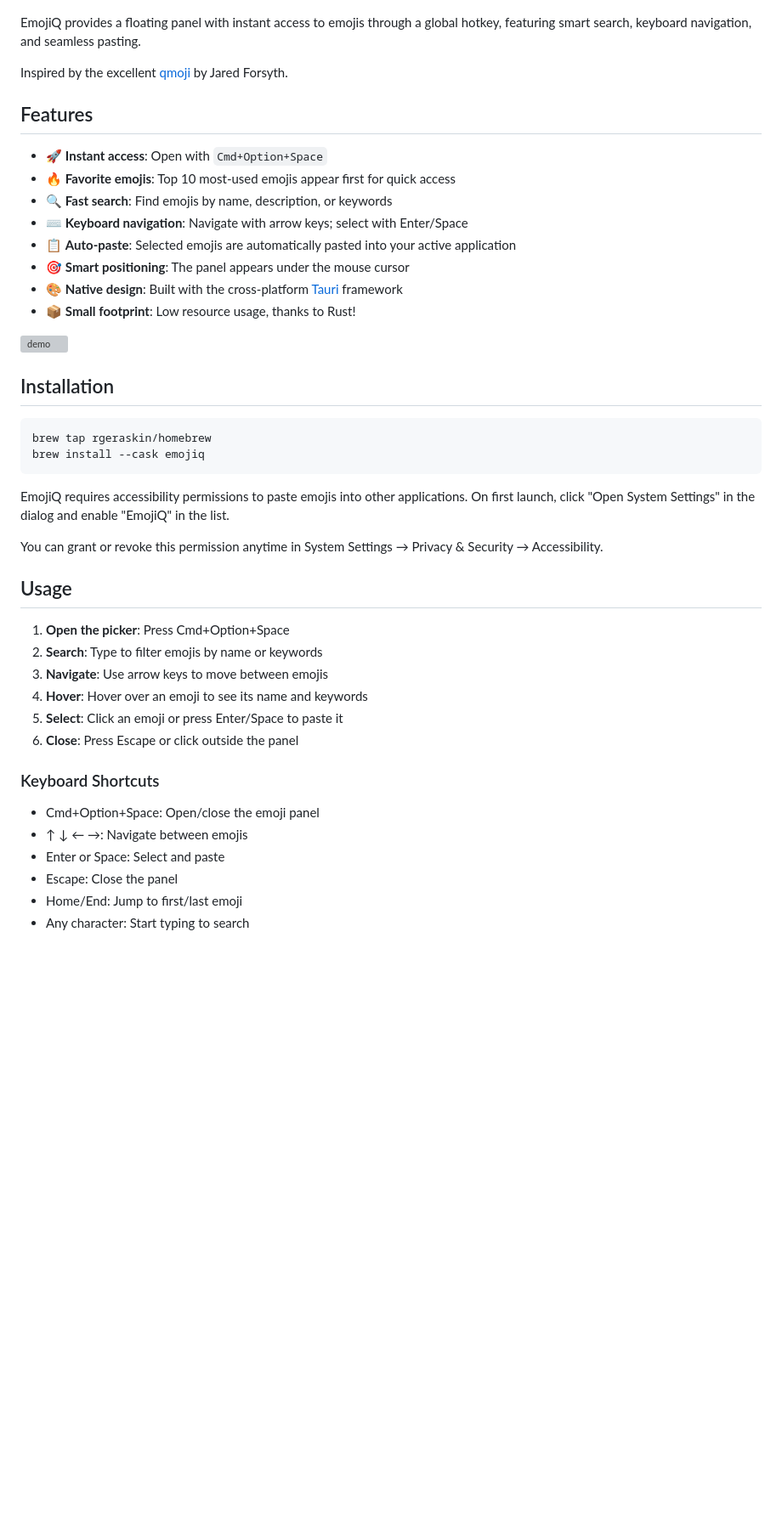
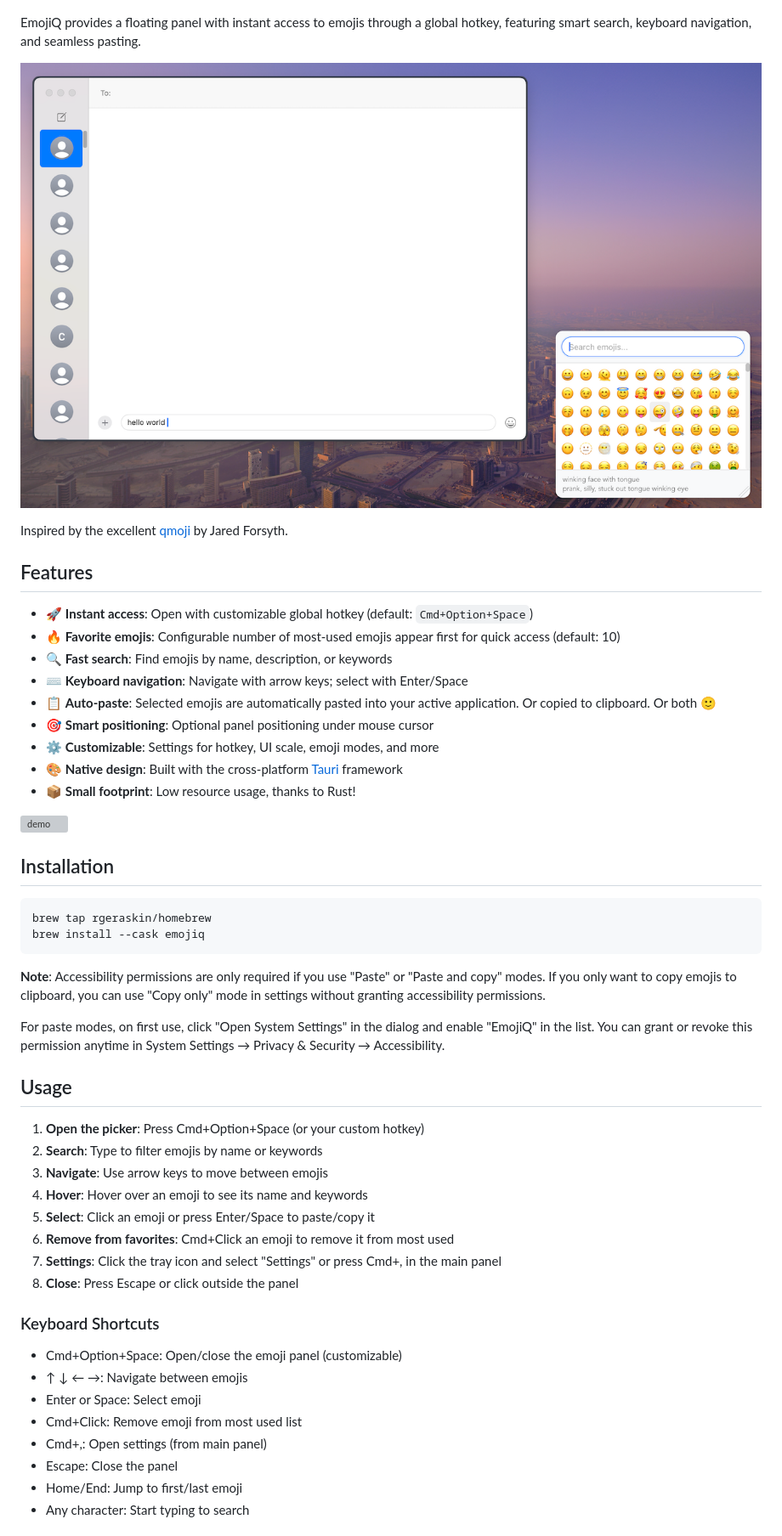
Before and after one commit to rgeraskin/emojiq, a Markdown page: README.md, the part around the change printed below. Shown: that part at 85% size. GitHub-like rendering; pictures changed too: logo2.png (added); blank space fills up the shorter version; grey boxes are pictures that could not be loaded.

````diff
--- a/README.md
+++ b/README.md
@@ -4,17 +5,20 @@ Frustrated with every app reinventing its own emoji picker? Replace them with Em
 ![logo](logo.png)
 
 EmojiQ provides a floating panel with instant access to emojis through a global hotkey, featuring smart search, keyboard navigation, and seamless pasting.
+
+![logo2](logo2.png)
 
 Inspired by the excellent [qmoji](https://github.com/jaredly/qmoji) by Jared Forsyth.
 
 ## Features
 
-- 🚀 **Instant access**: Open with `Cmd+Option+Space`
-- 🔥 **Favorite emojis**: Top 10 most-used emojis appear first for quick access
+- 🚀 **Instant access**: Open with customizable global hotkey (default: `Cmd+Option+Space`)
+- 🔥 **Favorite emojis**: Configurable number of most-used emojis appear first for quick access (default: 10)
 - 🔍 **Fast search**: Find emojis by name, description, or keywords
 - ⌨️ **Keyboard navigation**: Navigate with arrow keys; select with Enter/Space
-- 📋 **Auto-paste**: Selected emojis are automatically pasted into your active application
-- 🎯 **Smart positioning**: The panel appears under the mouse cursor
+- 📋 **Auto-paste**: Selected emojis are automatically pasted into your active application. Or copied to clipboard. Or both 🙂
+- 🎯 **Smart positioning**: Optional panel positioning under mouse cursor
+- ⚙️ **Customizable**: Settings for hotkey, UI scale, emoji modes, and more
 - 🎨 **Native design**: Built with the cross-platform [Tauri](https://tauri.app) framework
 - 📦 **Small footprint**: Low resource usage, thanks to Rust!
 
@@ -27,24 +31,28 @@ brew tap rgeraskin/homebrew
 brew install --cask emojiq
 ```
 
-EmojiQ requires accessibility permissions to paste emojis into other applications. On first launch, click "Open System Settings" in the dialog and enable "EmojiQ" in the list.
+**Note**: Accessibility permissions are only required if you use "Paste" or "Paste and copy" modes. If you only want to copy emojis to clipboard, you can use "Copy only" mode in settings without granting accessibility permissions.
 
-You can grant or revoke this permission anytime in System Settings → Privacy & Security → Accessibility.
+For paste modes, on first use, click "Open System Settings" in the dialog and enable "EmojiQ" in the list. You can grant or revoke this permission anytime in System Settings → Privacy & Security → Accessibility.
 
 ## Usage
 
-1. **Open the picker**: Press Cmd+Option+Space
+1. **Open the picker**: Press Cmd+Option+Space (or your custom hotkey)
 1. **Search**: Type to filter emojis by name or keywords
 1. **Navigate**: Use arrow keys to move between emojis
 1. **Hover**: Hover over an emoji to see its name and keywords
-1. **Select**: Click an emoji or press Enter/Space to paste it
+1. **Select**: Click an emoji or press Enter/Space to paste/copy it
+1. **Remove from favorites**: Cmd+Click an emoji to remove it from most used
+1. **Settings**: Click the tray icon and select "Settings" or press Cmd+, in the main panel
 1. **Close**: Press Escape or click outside the panel
 
 ### Keyboard Shortcuts
 
-- Cmd+Option+Space: Open/close the emoji panel
+- Cmd+Option+Space: Open/close the emoji panel (customizable)
 - ↑ ↓ ← →: Navigate between emojis
-- Enter or Space: Select and paste
+- Enter or Space: Select emoji
+- Cmd+Click: Remove emoji from most used list
+- Cmd+,: Open settings (from main panel)
 - Escape: Close the panel
 - Home/End: Jump to first/last emoji
 - Any character: Start typing to search
````
Also changed, not shown: other parts of README.md (+23 -9 lines), 5 other files.
